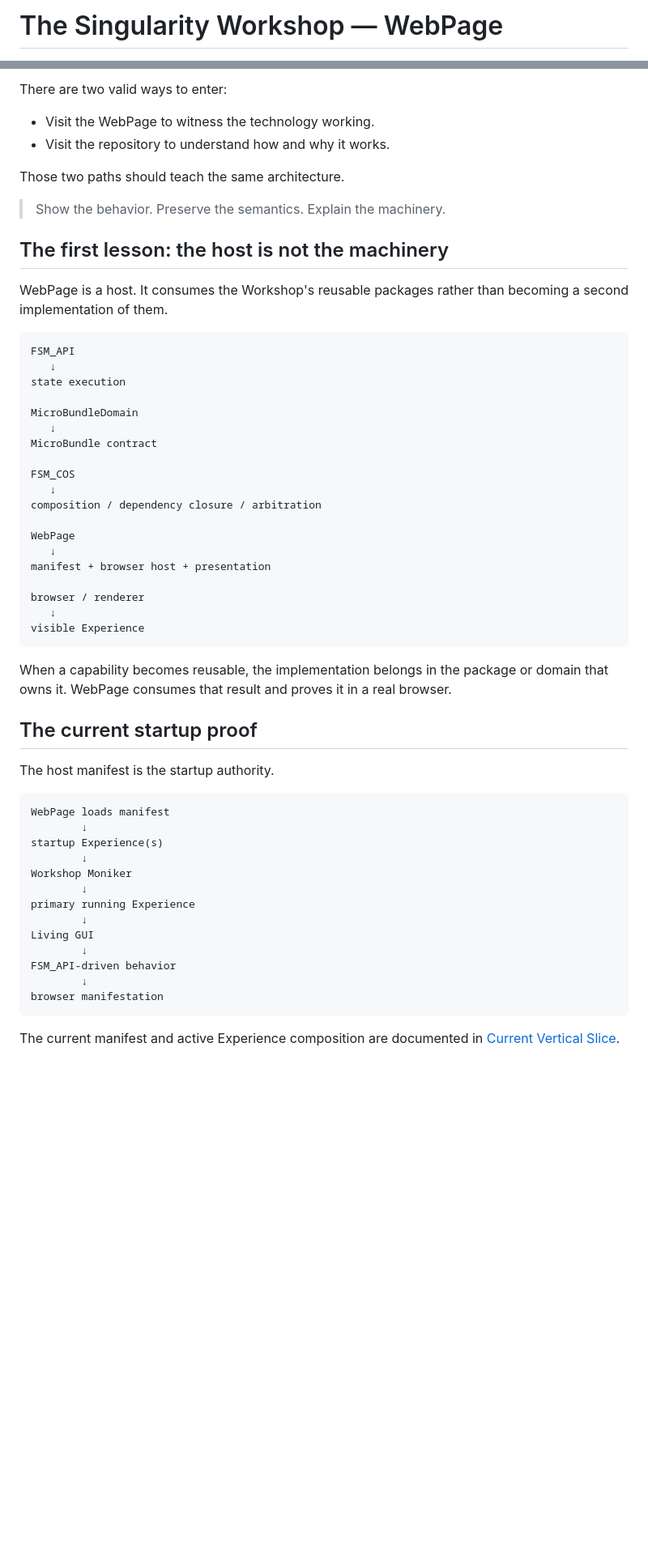
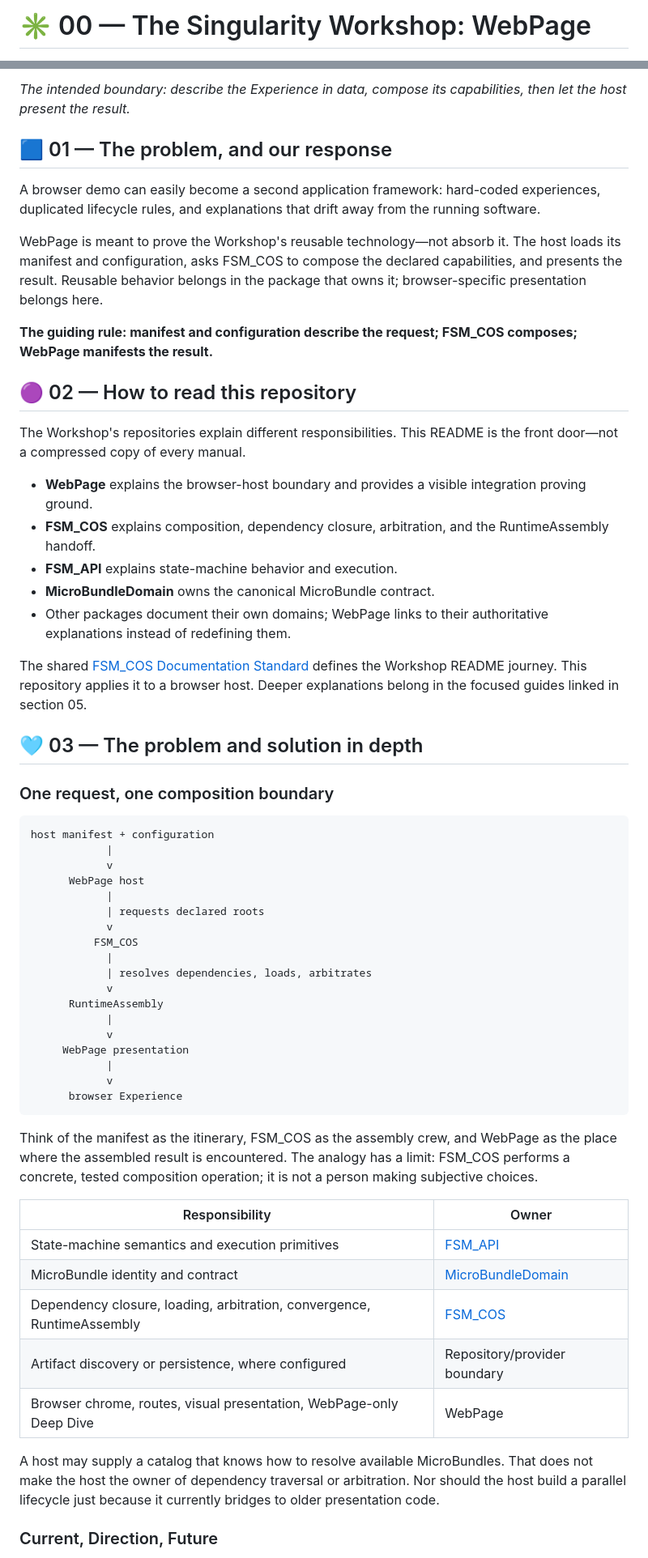
Before and after one commit to TrentBest/WebPage, a Markdown page: README.md, 2 parts joined by grey strips. Shown at 81% size. Rendered like a GitHub page; blank space fills up the shorter version.

Commit message:
docs: align README with Workshop documentation standard

````diff
--- a/README.md
+++ b/README.md
@@ -1,4 +1,4 @@
-# The Singularity Workshop — WebPage
+# ✳️ 00 — The Singularity Workshop: WebPage
 
 [![.NET 8](https://img.shields.io/badge/.NET-8.0-512BD4?style=flat-square&logo=dotnet&logoColor=white)](https://dotnet.microsoft.com/)
 [![FSM_API](https://img.shields.io/badge/FSM_API-1.0.13-00A98F?style=flat-square)](https://github.com/TrentBest/FSM_API)
@@ -12,60 +22,62 @@ WebPage is the browser proving ground and public learning resource for The Singu
 
-There are two valid ways to enter:
+*The intended boundary: describe the Experience in data, compose its capabilities, then let the host present the result.*
 
-- Visit the WebPage to witness the technology working.
-- Visit the repository to understand how and why it works.
+## 🟦 01 — The problem, and our response
 
-Those two paths should teach the same architecture.
+A browser demo can easily become a second application framework: hard-coded experiences, duplicated lifecycle rules, and explanations that drift away from the running software.
 
-> Show the behavior. Preserve the semantics. Explain the machinery.
+WebPage is meant to prove the Workshop's reusable technology—not absorb it. The host loads its manifest and configuration, asks FSM_COS to compose the declared capabilities, and presents the result. Reusable behavior belongs in the package that owns it; browser-specific presentation belongs here.
 
-## The first lesson: the host is not the machinery
+**The guiding rule: manifest and configuration describe the request; FSM_COS composes; WebPage manifests the result.**
 
-WebPage is a host. It consumes the Workshop's reusable packages rather than becoming a second implementation of them.
+## 🟣 02 — How to read this repository
 
-~~~text
-FSM_API
-   ↓
-state execution
+The Workshop's repositories explain different responsibilities. This README is the front door—not a compressed copy of every manual.
 
-MicroBundleDomain
-   ↓
-MicroBundle contract
+- **WebPage** explains the browser-host boundary and provides a visible integration proving ground.
+- **FSM_COS** explains composition, dependency closure, arbitration, and the RuntimeAssembly handoff.
+- **FSM_API** explains state-machine behavior and execution.
+- **MicroBundleDomain** owns the canonical MicroBundle contract.
+- Other packages document their own domains; WebPage links to their authoritative explanations instead of redefining them.
 
-FSM_COS
-   ↓
-composition / dependency closure / arbitration
+The shared [FSM_COS Documentation Standard](https://github.com/TrentBest/TheSingularityWorkshop.FSM_COS/blob/development/DOCUMENTATION_STANDARD.md) defines the Workshop README journey. This repository applies it to a browser host. Deeper explanations belong in the focused guides linked in section 05.
 
-WebPage
-   ↓
-manifest + browser host + presentation
+## 🩵 03 — The problem and solution in depth
 
-browser / renderer
-   ↓
-visible Experience
-~~~
+### One request, one composition boundary
 
-When a capability becomes reusable, the implementation belongs in the package or domain that owns it. WebPage consumes that result and proves it in a real browser.
+```text
+host manifest + configuration
+            |
+            v
+      WebPage host
+            |
+            | requests declared roots
+            v
+          FSM_COS
+            |
+            | resolves dependencies, loads, arbitrates
+            v
+      RuntimeAssembly
+            |
+            v
+     WebPage presentation
+            |
+            v
+      browser Experience
+```
 
-## The current startup proof
+Think of the manifest as the itinerary, FSM_COS as the assembly crew, and WebPage as the place where the assembled result is encountered. The analogy has a limit: FSM_COS performs a concrete, tested composition operation; it is not a person making subjective choices.
 
-The host manifest is the startup authority.
+| Responsibility | Owner |
+|---|---|
+| State-machine semantics and execution primitives | [FSM_API](https://github.com/TrentBest/FSM_API) |
+| MicroBundle identity and contract | [MicroBundleDomain](https://github.com/TrentBest/TheSingularityWorkshop.MicroBundleDomain) |
+| Dependency closure, loading, arbitration, convergence, RuntimeAssembly | [FSM_COS](https://github.com/TrentBest/TheSingularityWorkshop.FSM_COS) |
+| Artifact discovery or persistence, where configured | Repository/provider boundary |
+| Browser chrome, routes, visual presentation, WebPage-only Deep Dive | WebPage |
 
-~~~text
-WebPage loads manifest
-        ↓
-startup Experience(s)
-        ↓
-Workshop Moniker
-        ↓
-primary running Experience
-        ↓
-Living GUI
-        ↓
-FSM_API-driven behavior
-        ↓
-browser manifestation
-~~~
+A host may supply a catalog that knows how to resolve available MicroBundles. That does not make the host the owner of dependency traversal or arbitration. Nor should the host build a parallel lifecycle just because it currently bridges to older presentation code.
 
-The current manifest and active Experience composition are documented in [Current Vertical Slice](docs/CURRENT_VERTICAL_SLICE.md).
+### Current, Direction, Future
 
````
Also changed, not shown: other parts of README.md (+78 -86 lines).
